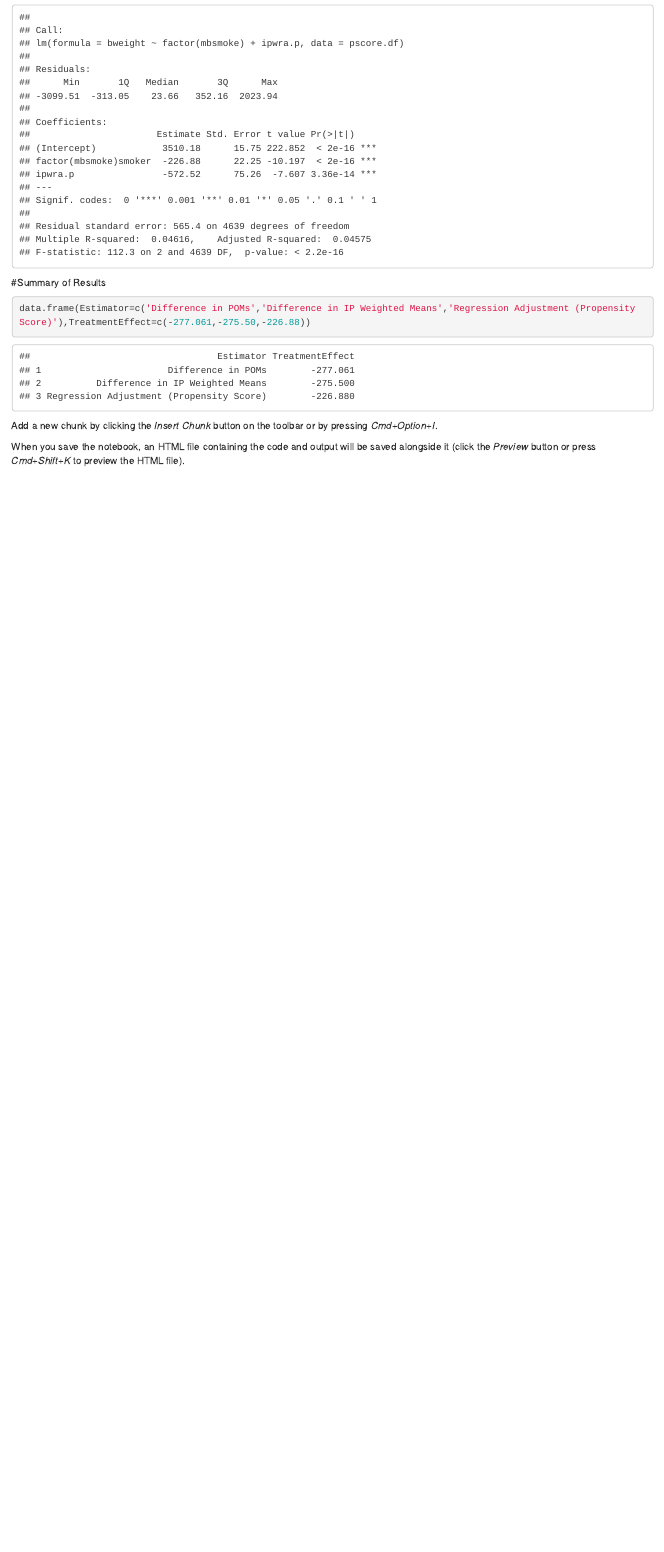
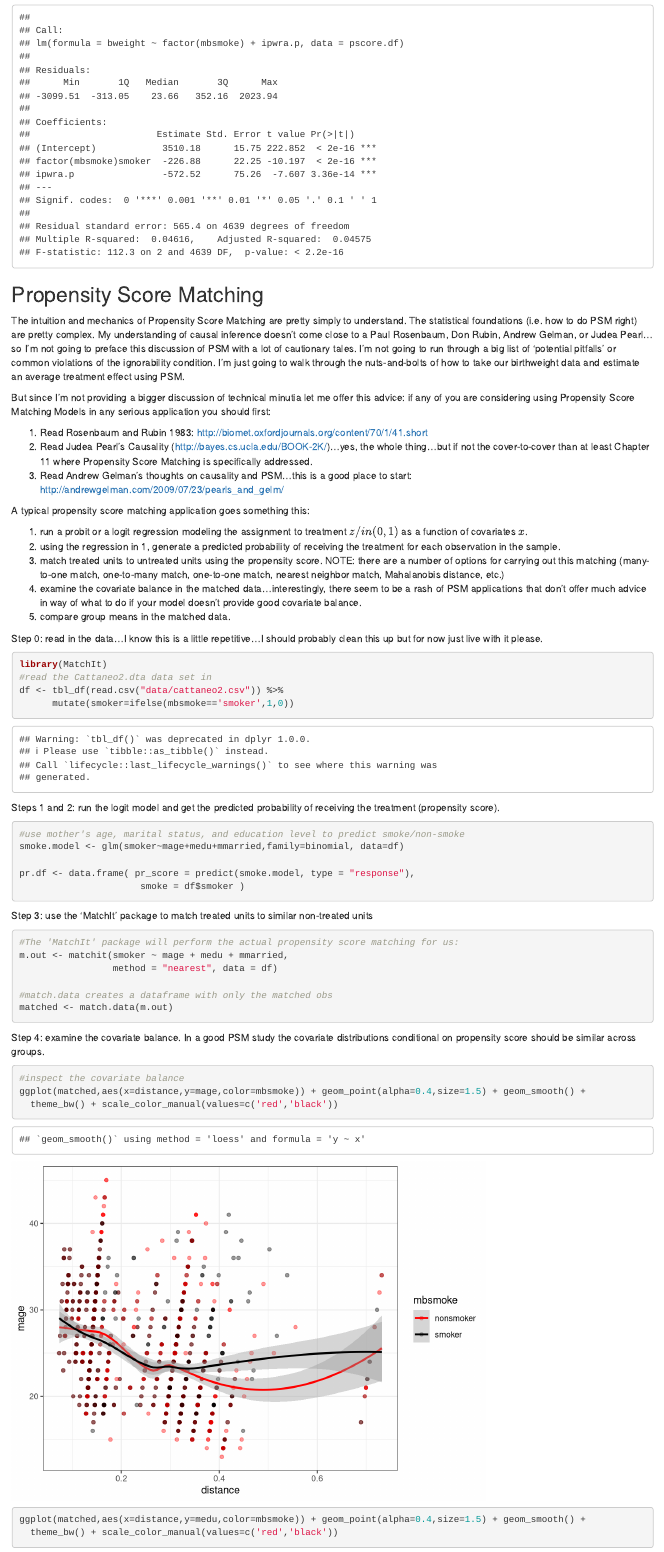
Before and after one commit to aaronmams/treatment-effects, an R Markdown document (treatmenteffects.Rmd): the page in a window 1100 px wide, from 5970 px down before the commit and from 5990 px down after it, so that both start at the same text. Rendered offline with R 4.5, knitr and Pandoc, with nearby package versions; code that draws random numbers runs with fixed seeds of ours; some code elsewhere in the file could not run offline.

Commit message:
added propensity score matching routine

````diff
--- a/treatmenteffects.Rmd
+++ b/treatmenteffects.Rmd
@@ -1,6 +1,8 @@
 ---
 title: "Average Treatment Effect Examples"
-output: html_notebook
+output:
+  html_document: default
+  html_notebook: default
 ---
 
 #Introduction
@@ -166,13 +169,70 @@ summary(lm(bweight~factor(mbsmoke)+ipwra.p,data=pscore.df))
 
 ```
 
-#Summary of Results
+## Propensity Score Matching
+
+The intuition and mechanics of Propensity Score Matching are pretty simply to understand.  The statistical foundations (i.e. how to do PSM right) are pretty complex. My understanding of causal inference doesn't come close to a Paul Rosenbaum, Don Rubin, Andrew Gelman, or Judea Pearl...so I'm not going to preface this discussion of PSM with a lot of cautionary tales.  I'm not going to run through a big list of 'potential pitfalls' or common violations of the ignorability condition.  I'm just going to walk through the nuts-and-bolts of how to take our birthweight data and estimate an average treatment effect using PSM.
+
+But since I'm not providing a bigger discussion of technical minutia let me offer this advice: if any of you are considering using Propensity Score Matching Models in any serious application you should first:
+
+1. Read Rosenbaum and Rubin 1983: http://biomet.oxfordjournals.org/content/70/1/41.short
+2. Read Judea Pearl's Causality (http://bayes.cs.ucla.edu/BOOK-2K/)...yes, the whole thing...but if not the cover-to-cover than at least Chapter 11 where Propensity Score Matching is specifically addressed.
+3. Read Andrew Gelman's thoughts on causality and PSM...this is a good place to start: http://andrewgelman.com/2009/07/23/pearls_and_gelm/
+
+A typical propensity score matching application goes something this:
+
+1. run a probit or a logit regression modeling the assignment to treatment $z /in (0,1)$ as a function of covariates $x$.
+2. using the regression in 1, generate a predicted probability of receiving the treatment for each observation in the sample.
+3. match treated units to untreated units using the propensity score.  NOTE: there are a number of options for carrying out this matching (many-to-one match, one-to-many match, one-to-one match, nearest neighbor match, Mahalanobis distance, etc.)
+4. examine the covariate balance in the matched data...interestingly, there seem to be a rash of PSM applications that don't offer much advice in way of what to do if your model doesn't provide good covariate balance.
+5. compare group means in the matched data.
+
+
+Step 0: read in the data...I know this is a little repetitive...I should probably clean this up but for now just live with it please.
 
 ```{r}
-data.frame(Estimator=c('Difference in POMs','Difference in IP Weighted Means','Regression Adjustment (Propensity Score)'),TreatmentEffect=c(-277.061,-275.50,-226.88))
+library(MatchIt)
+#read the Cattaneo2.dta data set in
+df <- tbl_df(read.csv("data/cattaneo2.csv")) %>%
+      mutate(smoker=ifelse(mbsmoke=='smoker',1,0))
+
+```
+
+Steps 1 and 2: run the logit model and get the predicted probability of receiving the treatment (propensity score).
+```{r}
+#use mother's age, marital status, and education level to predict smoke/non-smoke
+smoke.model <- glm(smoker~mage+medu+mmarried,family=binomial, data=df)
+
+pr.df <- data.frame( pr_score = predict(smoke.model, type = "response"),
+                      smoke = df$smoker )
+
+```
+
+Step 3: use the 'MatchIt' package to match treated units to similar non-treated units
+
+```{r}
+#The 'MatchIt' package will perform the actual propensity score matching for us:
+m.out <- matchit(smoker ~ mage + medu + mmarried,
+                 method = "nearest", data = df)
+
+#match.data creates a dataframe with only the matched obs
+matched <- match.data(m.out)
+
+```
+
+Step 4: examine the covariate balance.  In a good PSM study the covariate distributions conditional on propensity score should be similar across groups.
+
+```{r}
+
+#inspect the covariate balance
+ggplot(matched,aes(x=distance,y=mage,color=mbsmoke)) + geom_point(alpha=0.4,size=1.5) + geom_smooth() +
+  theme_bw() + scale_color_manual(values=c('red','black'))
+
+ggplot(matched,aes(x=distance,y=medu,color=mbsmoke)) + geom_point(alpha=0.4,size=1.5) + geom_smooth() +
+  theme_bw() + scale_color_manual(values=c('red','black'))
+
 ```
 
 
-Add a new chunk by clicking the *Insert Chunk* button on the toolbar or by pressing *Cmd+Option+I*.
+Step 4A: inspect covariate balance using a t-test of means
 
-When you save the notebook, an HTML file containing the code and output will be saved alongside it (click the *Preview* button or press *Cmd+Shift+K* to preview the HTML file).
````
Also changed, not shown: R/POM_estimate.R (+2 -1 lines), R/ipw_estimate.R (+1 -1 lines), R/propscore_est.R (added, +33 -0 lines), treatmenteffects.html (added), treatmenteffects.Rmd (19 more changed lines).
